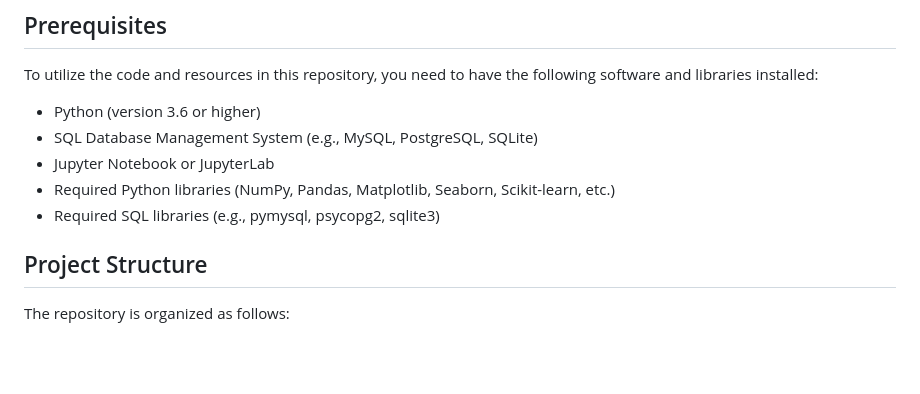
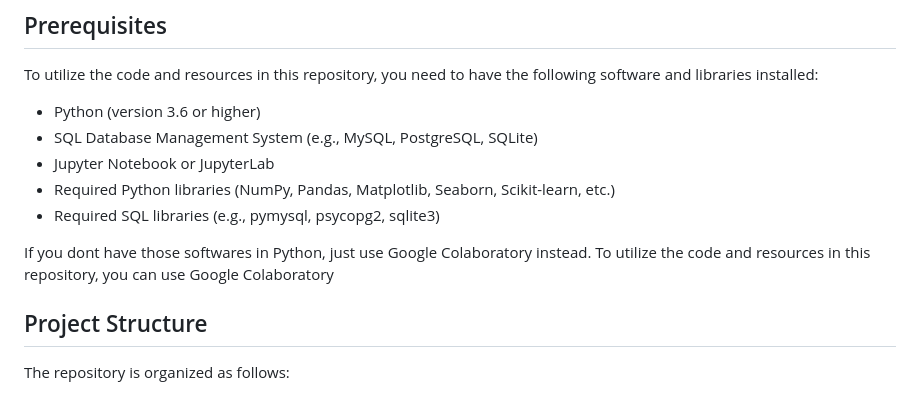
Before and after one commit to DeryFerd/ML_DL-Studying-Progress, a Markdown page: README.md, the part around the change. Drawn GitHub-style; blank space fills up the shorter version.

```diff
--- a/README.md
+++ b/README.md
@@ -25,6 +25,8 @@ To utilize the code and resources in this repository, you need to have the follo
 - Jupyter Notebook or JupyterLab
 - Required Python libraries (NumPy, Pandas, Matplotlib, Seaborn, Scikit-learn, etc.)
 - Required SQL libraries (e.g., pymysql, psycopg2, sqlite3)
+
+If you dont have those softwares in Python, just use Google Colaboratory instead. To utilize the code and resources in this repository, you can use Google Colaboratory
 
 ## Project Structure
 
```
